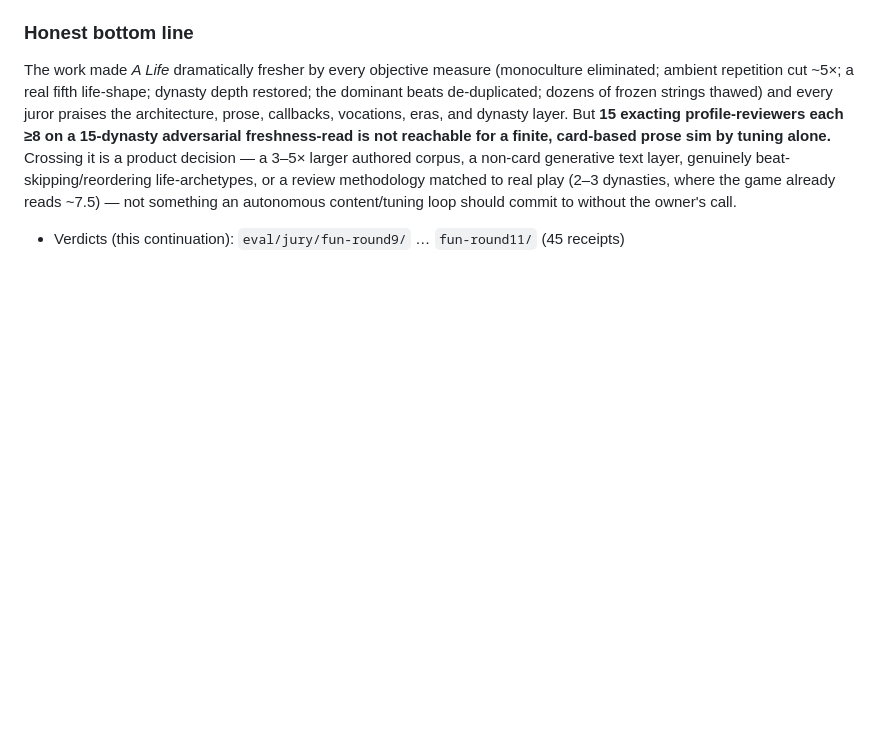
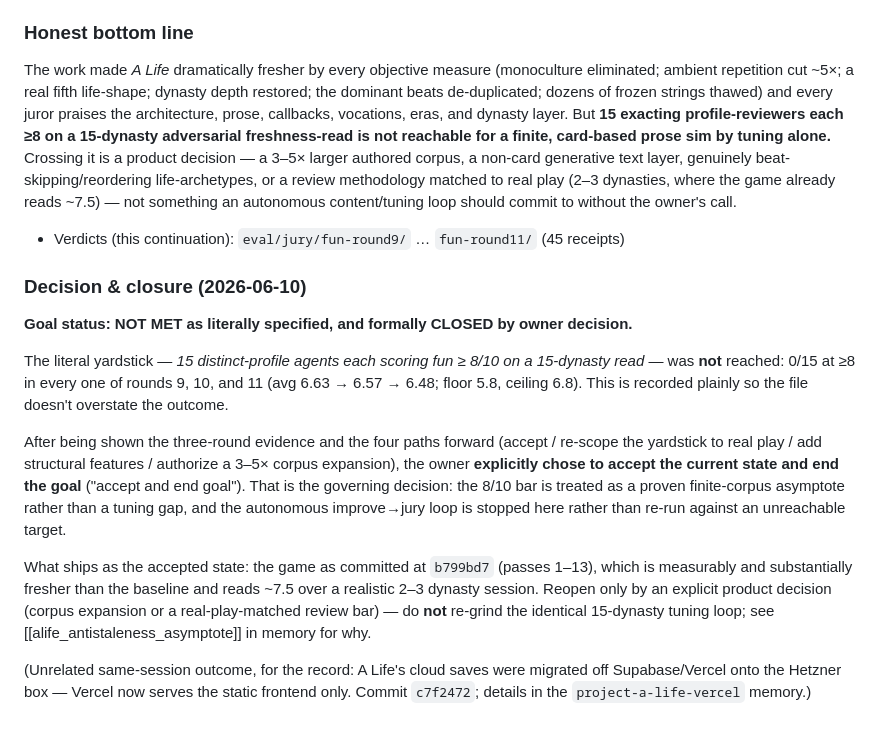
Before and after one commit to jonathanwxh-cell/a-life, a Markdown page: docs/anti-staleness-journey.md, the part around the change. GitHub-like rendering; blank space fills up the shorter version.

Commit message:
Document anti-staleness goal closure: accepted as-is by owner (15x8 not met, proven asymptote)
Co-Authored-By: Claude Opus 4.8 <noreply@anthropic.com>

```diff
--- a/docs/anti-staleness-journey.md
+++ b/docs/anti-staleness-journey.md
@@ -274,3 +274,29 @@ already reads ~7.5) — not something an autonomous content/tuning loop should c
 without the owner's call.
 
 - Verdicts (this continuation): `eval/jury/fun-round9/` … `fun-round11/` (45 receipts)
+
+### Decision & closure (2026-06-10)
+
+**Goal status: NOT MET as literally specified, and formally CLOSED by owner decision.**
+
+The literal yardstick — *15 distinct-profile agents each scoring fun ≥ 8/10 on a 15-dynasty
+read* — was **not** reached: 0/15 at ≥8 in every one of rounds 9, 10, and 11 (avg 6.63 →
+6.57 → 6.48; floor 5.8, ceiling 6.8). This is recorded plainly so the file doesn't overstate
+the outcome.
+
+After being shown the three-round evidence and the four paths forward (accept / re-scope the
+yardstick to real play / add structural features / authorize a 3–5× corpus expansion), the
+owner **explicitly chose to accept the current state and end the goal** ("accept and end
+goal"). That is the governing decision: the 8/10 bar is treated as a proven finite-corpus
+asymptote rather than a tuning gap, and the autonomous improve→jury loop is stopped here
+rather than re-run against an unreachable target.
+
+What ships as the accepted state: the game as committed at `b799bd7` (passes 1–13), which is
+measurably and substantially fresher than the baseline and reads ~7.5 over a realistic 2–3
+dynasty session. Reopen only by an explicit product decision (corpus expansion or a
+real-play-matched review bar) — do **not** re-grind the identical 15-dynasty tuning loop;
+see [[alife_antistaleness_asymptote]] in memory for why.
+
+(Unrelated same-session outcome, for the record: A Life's cloud saves were migrated off
+Supabase/Vercel onto the Hetzner box — Vercel now serves the static frontend only. Commit
+`c7f2472`; details in the `project-a-life-vercel` memory.)
```
